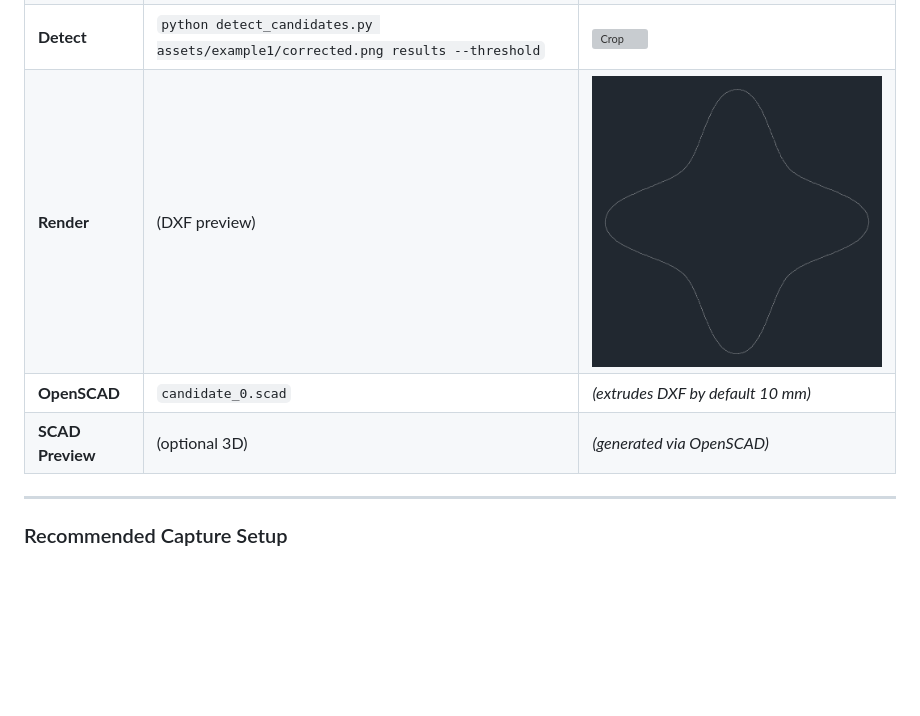
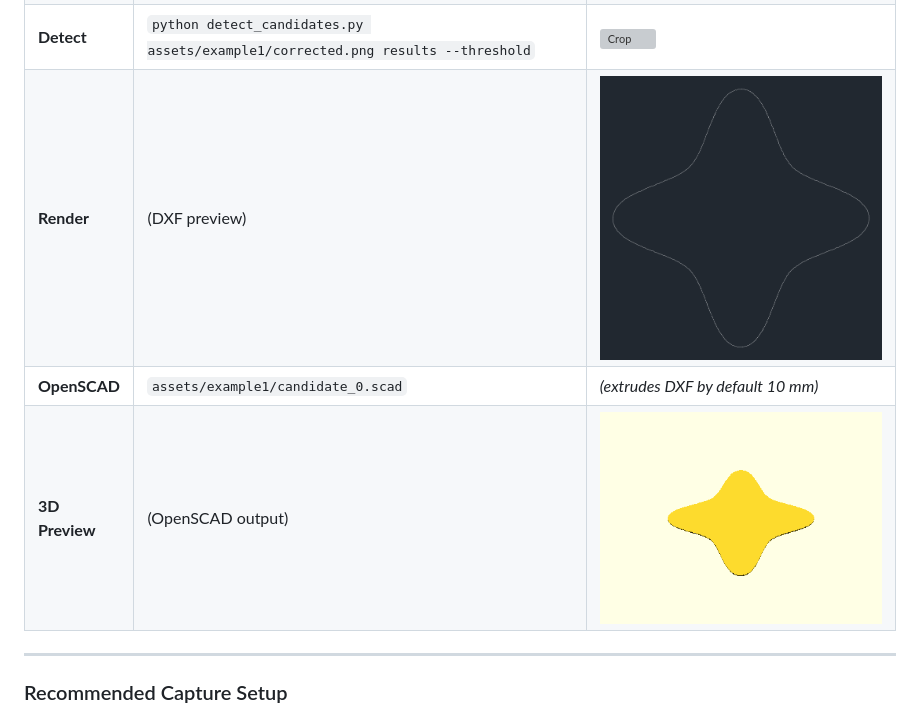
Before and after one commit to mitchins/image2plug, a Markdown page: README.md, the part around the change. Drawn GitHub-style; pictures changed too: assets/example1/candidate_0_3d-preview.png (added); blank space fills up the shorter version; grey boxes are pictures that could not be loaded.

```diff
--- a/README.md
+++ b/README.md
@@ -38,9 +38,9 @@ Step by step example using the `assets/example1/` image set:
 | **Original**     | (photo)                                              | ![Original](assets/example1/original.jpeg)           |
 | **Straighten**   | `python straighten.py assets/example1/original.jpeg assets/example1/corrected.png` | ![Corrected](assets/example1/corrected.png)           |
 | **Detect**       | `python detect_candidates.py assets/example1/corrected.png results --threshold` | ![Crop](assets/example1/candidate_0.png)              |
-| **Render**       | (DXF preview)                                        | ![Render](assets/example1/candidate_0_2d-preview.png)    |
-| **OpenSCAD**     | `candidate_0.scad`                                   | *(extrudes DXF by default 10&nbsp;mm)*                |
-| **SCAD Preview** | (optional 3D)                                        | *(generated via OpenSCAD)*                           |
+| **Render**       | (DXF preview)                                        | ![2D Preview](assets/example1/candidate_0_2d-preview.png)    |
+| **OpenSCAD**     | `assets/example1/candidate_0.scad`                    | *(extrudes DXF by default 10&nbsp;mm)*                |
+| **3D Preview**   | (OpenSCAD output)                                    | ![3D Preview](assets/example1/candidate_0_3d-preview.png)    |
 
 ---
 
```
